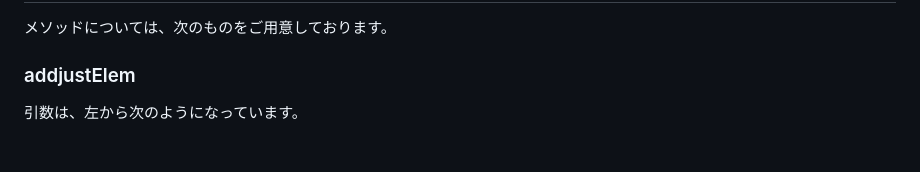
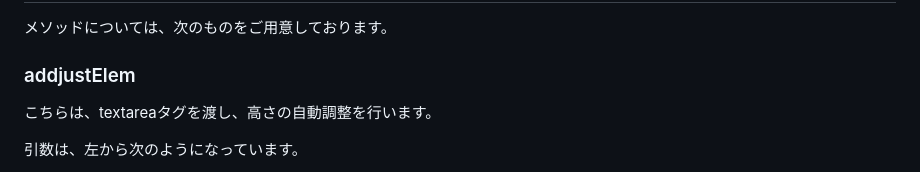
Before and after one commit to ponponumi/textarea_auto_height_adjust, a Markdown page: Readme.md, the part around the change. Rendered like a GitHub page; blank space fills up the shorter version.

Commit message:
説明を追加

```diff
--- a/Readme.md
+++ b/Readme.md
@@ -25,6 +25,8 @@ import TextareaAutoHeightAdjust from "textarea-auto-height-adjust";
 メソッドについては、次のものをご用意しております。
 
 ### addjustElem
+
+こちらは、textareaタグを渡し、高さの自動調整を行います。
 
 引数は、左から次のようになっています。
 
```
